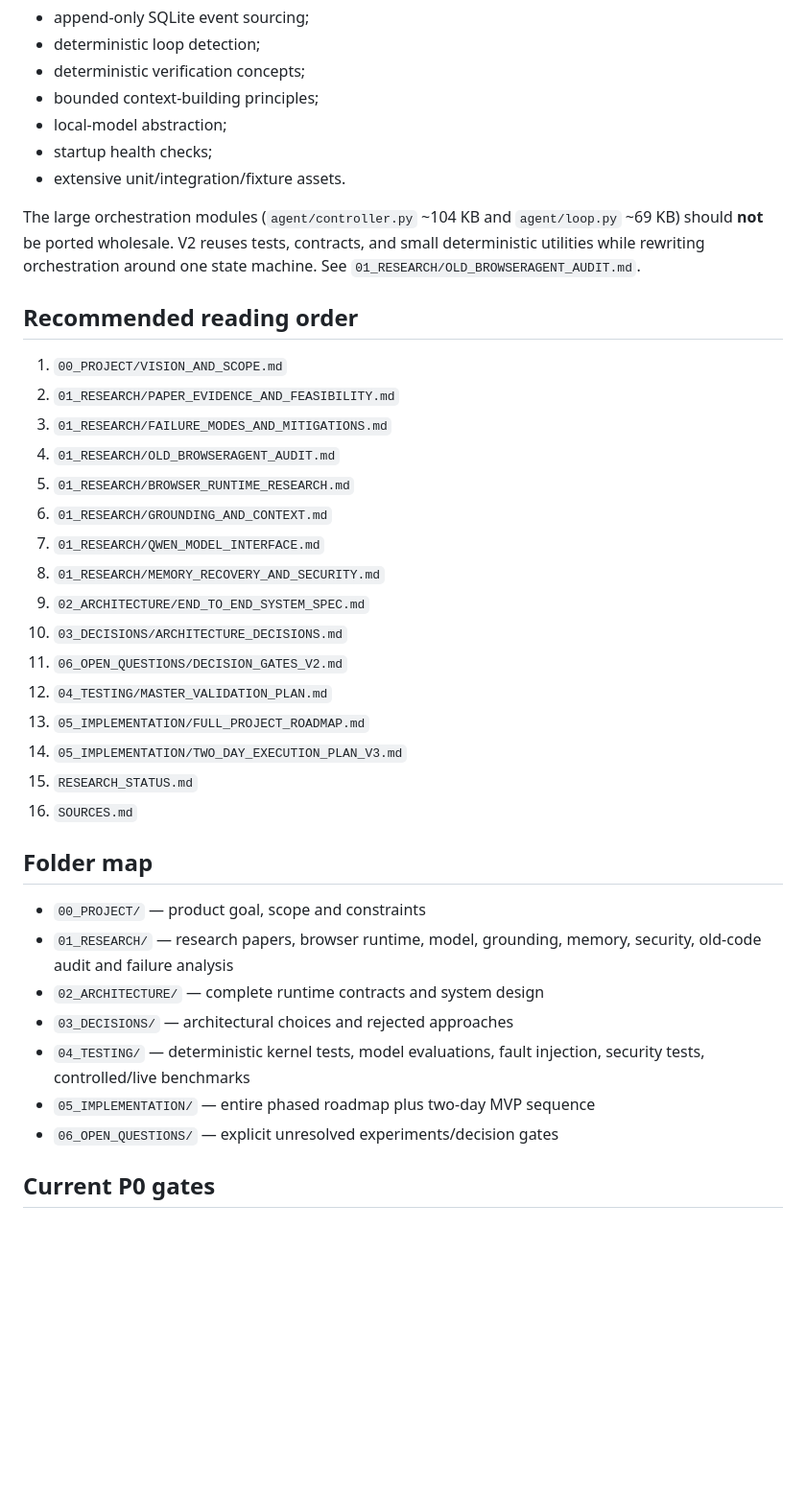
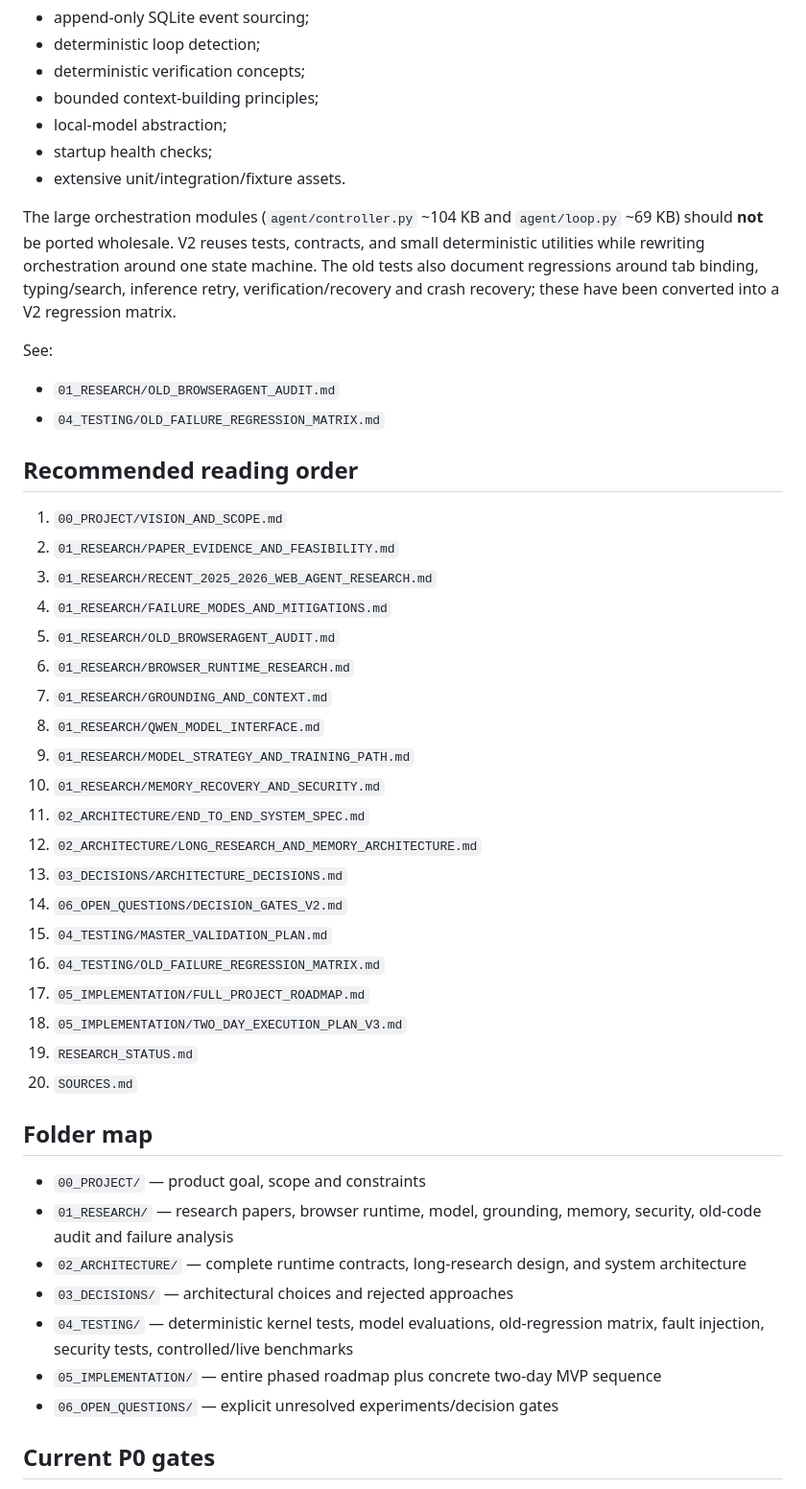
Before and after one commit to Reshwant-Borra/BrowserAgentV2, a Markdown page: README.md, the part around one of its changes. Shown at 96% size. Rendered like a GitHub page; blank space fills up the shorter version.

Commit message:
Refresh research index with recent papers, long research, and regression plan

```diff
--- a/README.md
+++ b/README.md
@@ -97,35 +99,43 @@ The old repo is now audited directly rather than from chat memory. Valuable part
 - startup health checks;
 - extensive unit/integration/fixture assets.
 
-The large orchestration modules (`agent/controller.py` ~104 KB and `agent/loop.py` ~69 KB) should **not** be ported wholesale. V2 reuses tests, contracts, and small deterministic utilities while rewriting orchestration around one state machine. See `01_RESEARCH/OLD_BROWSERAGENT_AUDIT.md`.
+The large orchestration modules (`agent/controller.py` ~104 KB and `agent/loop.py` ~69 KB) should **not** be ported wholesale. V2 reuses tests, contracts, and small deterministic utilities while rewriting orchestration around one state machine. The old tests also document regressions around tab binding, typing/search, inference retry, verification/recovery and crash recovery; these have been converted into a V2 regression matrix.
+
+See:
+- `01_RESEARCH/OLD_BROWSERAGENT_AUDIT.md`
+- `04_TESTING/OLD_FAILURE_REGRESSION_MATRIX.md`
 
 ## Recommended reading order
 
 1. `00_PROJECT/VISION_AND_SCOPE.md`
 2. `01_RESEARCH/PAPER_EVIDENCE_AND_FEASIBILITY.md`
-3. `01_RESEARCH/FAILURE_MODES_AND_MITIGATIONS.md`
-4. `01_RESEARCH/OLD_BROWSERAGENT_AUDIT.md`
-5. `01_RESEARCH/BROWSER_RUNTIME_RESEARCH.md`
-6. `01_RESEARCH/GROUNDING_AND_CONTEXT.md`
-7. `01_RESEARCH/QWEN_MODEL_INTERFACE.md`
-8. `01_RESEARCH/MEMORY_RECOVERY_AND_SECURITY.md`
-9. `02_ARCHITECTURE/END_TO_END_SYSTEM_SPEC.md`
-10. `03_DECISIONS/ARCHITECTURE_DECISIONS.md`
-11. `06_OPEN_QUESTIONS/DECISION_GATES_V2.md`
-12. `04_TESTING/MASTER_VALIDATION_PLAN.md`
-13. `05_IMPLEMENTATION/FULL_PROJECT_ROADMAP.md`
-14. `05_IMPLEMENTATION/TWO_DAY_EXECUTION_PLAN_V3.md`
-15. `RESEARCH_STATUS.md`
-16. `SOURCES.md`
+3. `01_RESEARCH/RECENT_2025_2026_WEB_AGENT_RESEARCH.md`
+4. `01_RESEARCH/FAILURE_MODES_AND_MITIGATIONS.md`
+5. `01_RESEARCH/OLD_BROWSERAGENT_AUDIT.md`
+6. `01_RESEARCH/BROWSER_RUNTIME_RESEARCH.md`
+7. `01_RESEARCH/GROUNDING_AND_CONTEXT.md`
+8. `01_RESEARCH/QWEN_MODEL_INTERFACE.md`
+9. `01_RESEARCH/MODEL_STRATEGY_AND_TRAINING_PATH.md`
+10. `01_RESEARCH/MEMORY_RECOVERY_AND_SECURITY.md`
+11. `02_ARCHITECTURE/END_TO_END_SYSTEM_SPEC.md`
+12. `02_ARCHITECTURE/LONG_RESEARCH_AND_MEMORY_ARCHITECTURE.md`
+13. `03_DECISIONS/ARCHITECTURE_DECISIONS.md`
+14. `06_OPEN_QUESTIONS/DECISION_GATES_V2.md`
+15. `04_TESTING/MASTER_VALIDATION_PLAN.md`
+16. `04_TESTING/OLD_FAILURE_REGRESSION_MATRIX.md`
+17. `05_IMPLEMENTATION/FULL_PROJECT_ROADMAP.md`
+18. `05_IMPLEMENTATION/TWO_DAY_EXECUTION_PLAN_V3.md`
+19. `RESEARCH_STATUS.md`
+20. `SOURCES.md`
 
 ## Folder map
 
 - `00_PROJECT/` — product goal, scope and constraints
 - `01_RESEARCH/` — research papers, browser runtime, model, grounding, memory, security, old-code audit and failure analysis
-- `02_ARCHITECTURE/` — complete runtime contracts and system design
+- `02_ARCHITECTURE/` — complete runtime contracts, long-research design, and system architecture
 - `03_DECISIONS/` — architectural choices and rejected approaches
-- `04_TESTING/` — deterministic kernel tests, model evaluations, fault injection, security tests, controlled/live benchmarks
-- `05_IMPLEMENTATION/` — entire phased roadmap plus two-day MVP sequence
+- `04_TESTING/` — deterministic kernel tests, model evaluations, old-regression matrix, fault injection, security tests, controlled/live benchmarks
+- `05_IMPLEMENTATION/` — entire phased roadmap plus concrete two-day MVP sequence
 - `06_OPEN_QUESTIONS/` — explicit unresolved experiments/decision gates
 
 ## Current P0 gates
```
Also changed, not shown: other parts of README.md (+5 -3 lines).
